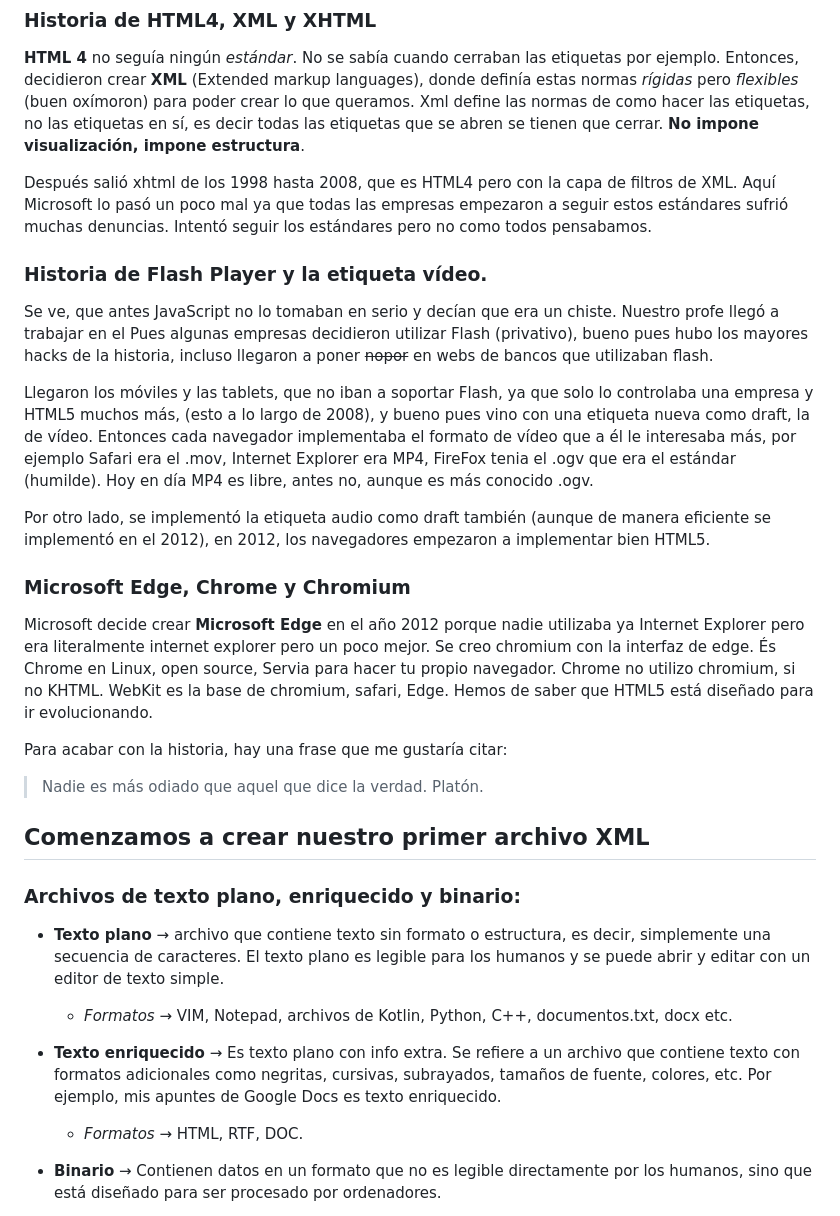
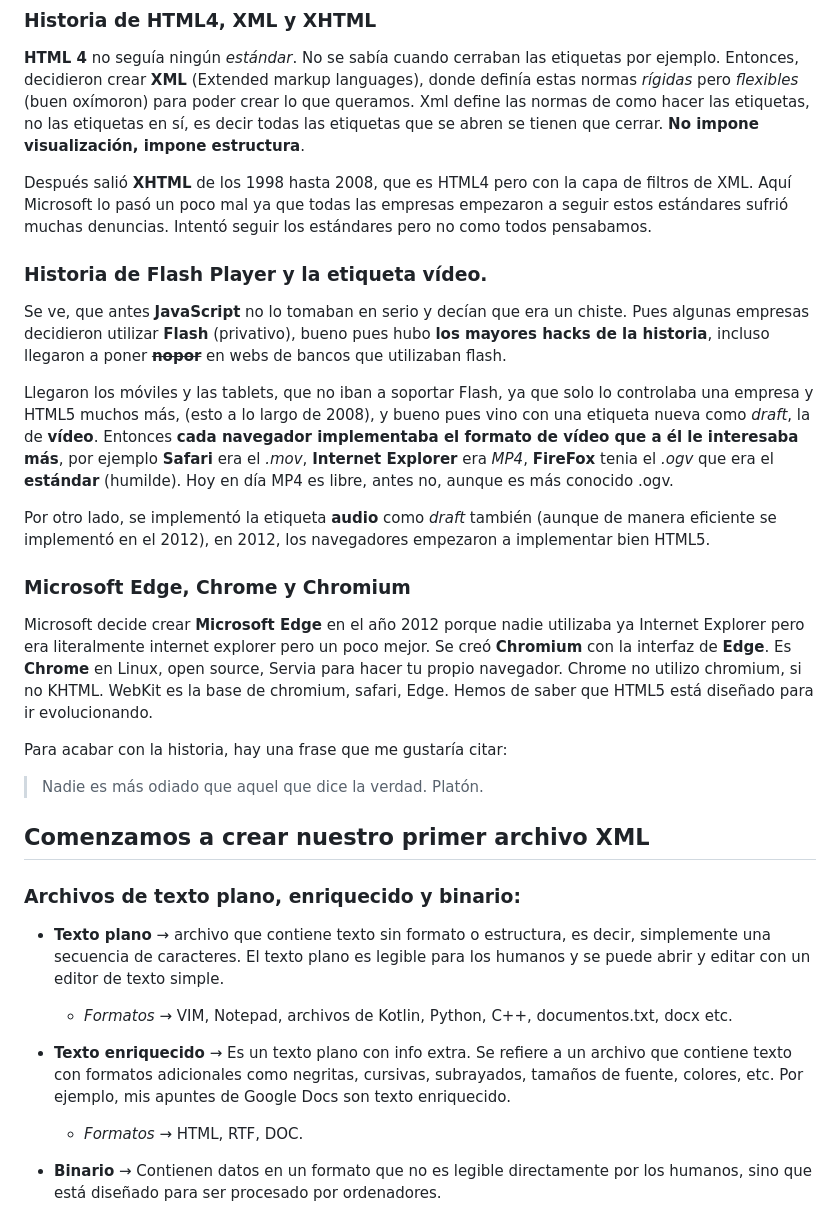
Before and after one commit to PabloLopez2/PabloLopez2.github.io, a Markdown page: README.md, the part around the change printed below. GitHub-like rendering.

```diff
--- a/README.md
+++ b/README.md
@@ -42,19 +42,19 @@ También sobre los años 2000 se creó un **consorcio**, **W3C**. Un consorcio e
 
 **HTML 4** no seguía ningún *estándar*. No se sabía cuando cerraban las etiquetas por ejemplo. Entonces, decidieron crear **XML** (Extended markup languages), donde definía estas normas *rígidas* pero *flexibles* (buen oxímoron) para poder crear lo que queramos. Xml define las normas de como hacer las etiquetas, no las etiquetas en sí, es decir todas las etiquetas que se abren se tienen que cerrar. **No impone visualización, impone estructura**.
 
-Después salió xhtml de los 1998 hasta 2008, que es HTML4 pero con la capa de filtros de XML. Aquí Microsoft lo pasó un poco mal ya que todas las empresas empezaron a seguir estos estándares sufrió muchas denuncias. Intentó seguir los estándares pero no como todos pensabamos.
+Después salió **XHTML** de los 1998 hasta 2008, que es HTML4 pero con la capa de filtros de XML. Aquí Microsoft lo pasó un poco mal ya que todas las empresas empezaron a seguir estos estándares sufrió muchas denuncias. Intentó seguir los estándares pero no como todos pensabamos.
 
 ### Historia de Flash Player y la etiqueta vídeo.
 
-Se ve, que antes JavaScript no lo tomaban en serio y decían que era un chiste. Nuestro profe llegó a trabajar en el  Pues algunas empresas decidieron utilizar Flash (privativo), bueno pues hubo los mayores hacks de la historia, incluso llegaron a poner ~~nopor~~ en webs de bancos que utilizaban flash.
+Se ve, que antes **JavaScript** no lo tomaban en serio y decían que era un chiste. Pues algunas empresas decidieron utilizar **Flash** (privativo), bueno pues hubo **los mayores hacks de la historia**, incluso llegaron a poner **~~nopor~~** en webs de bancos que utilizaban flash.
 
-Llegaron los móviles y las tablets, que no iban a soportar Flash, ya que solo lo controlaba una empresa y HTML5 muchos más, (esto a lo largo de 2008), y bueno pues vino con una etiqueta nueva como draft, la de vídeo. Entonces cada navegador implementaba el formato de vídeo que a él le interesaba más, por ejemplo Safari era el .mov, Internet Explorer era MP4, FireFox tenia el .ogv que era el estándar (humilde). Hoy en día MP4 es libre, antes no, aunque es más conocido .ogv.
+Llegaron los móviles y las tablets, que no iban a soportar Flash, ya que solo lo controlaba una empresa y HTML5 muchos más, (esto a lo largo de 2008), y bueno pues vino con una etiqueta nueva como *draft*, la de **vídeo**. Entonces **cada navegador implementaba el formato de vídeo que a él le interesaba más**, por ejemplo **Safari** era el *.mov*, **Internet Explorer** era *MP4*, **FireFox** tenia el *.ogv* que era el **estándar** (humilde). Hoy en día MP4 es libre, antes no, aunque es más conocido .ogv.
 
-Por otro lado, se implementó la etiqueta audio como draft también (aunque de manera eficiente se implementó en el 2012), en 2012, los navegadores empezaron a implementar bien HTML5.
+Por otro lado, se implementó la etiqueta **audio** como *draft* también (aunque de manera eficiente se implementó en el 2012), en 2012, los navegadores empezaron a implementar bien HTML5.
 
 ### Microsoft Edge, Chrome y Chromium
 
-Microsoft decide crear **Microsoft Edge** en el año 2012 porque nadie utilizaba ya Internet Explorer pero era literalmente internet explorer pero un poco mejor. Se creo chromium con la interfaz de edge. És Chrome en Linux, open source, Servia para hacer tu propio navegador. Chrome no utilizo chromium, si no KHTML. WebKit es la base de chromium, safari, Edge. Hemos de saber que HTML5 está diseñado para ir evolucionando.
+Microsoft decide crear **Microsoft Edge** en el año 2012 porque nadie utilizaba ya Internet Explorer pero era literalmente internet explorer pero un poco mejor. Se creó **Chromium** con la interfaz de **Edge**. Es **Chrome** en Linux, open source, Servia para hacer tu propio navegador. Chrome no utilizo chromium, si no KHTML. WebKit es la base de chromium, safari, Edge. Hemos de saber que HTML5 está diseñado para ir evolucionando.
 
 Para acabar con la historia, hay una frase que me gustaría citar:
 >Nadie es más odiado que aquel que dice la verdad. Platón.
@@ -65,7 +65,7 @@ Para acabar con la historia, hay una frase que me gustaría citar:
 * **Texto plano** →  archivo que contiene texto sin formato o estructura, es decir, simplemente una secuencia de caracteres. El texto plano es legible para los humanos y se puede abrir y editar con un editor de texto simple.
     * *Formatos* → VIM, Notepad, archivos de Kotlin, Python, C++, documentos.txt, docx etc.
 
-* **Texto enriquecido** → Es texto plano con info extra. Se refiere a un archivo que contiene texto con formatos adicionales como negritas, cursivas, subrayados, tamaños de fuente, colores, etc. Por ejemplo, mis apuntes de Google Docs es texto enriquecido.
+* **Texto enriquecido** → Es un texto plano con info extra. Se refiere a un archivo que contiene texto con formatos adicionales como negritas, cursivas, subrayados, tamaños de fuente, colores, etc. Por ejemplo, mis apuntes de Google Docs son texto enriquecido.
     *  *Formatos* → HTML, RTF, DOC.
 
 * **Binario** → Contienen datos en un formato que no es legible directamente por los humanos, sino que está diseñado para ser procesado por ordenadores.
```
Also changed, not shown: other parts of README.md (+73 -14 lines).
